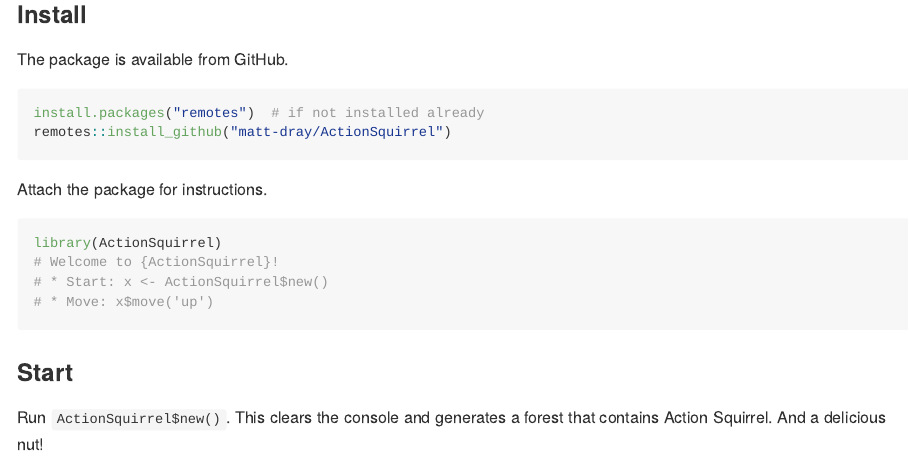
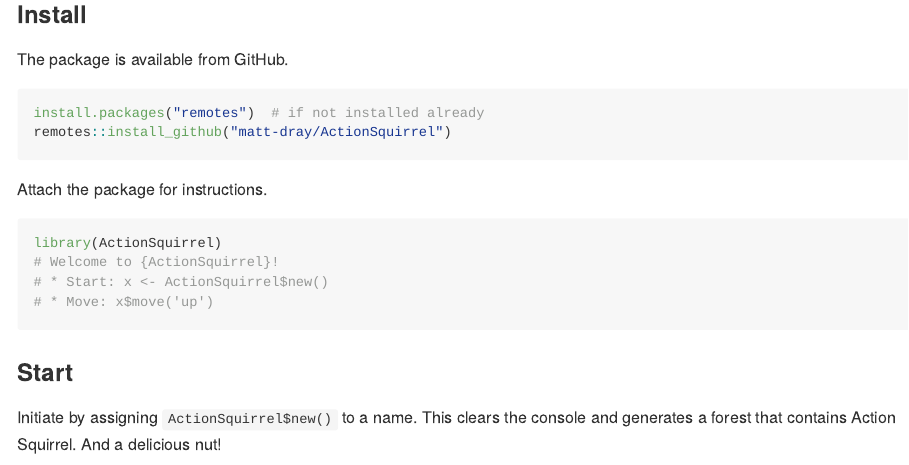
Before and after one commit to matt-dray/ActionSquirrel, an R Markdown document (README.Rmd): the page in a window 1100 px wide, from 260 px down. The pictures show the output file README.md that the author committed with the source, drawn offline in the style of GitHub; badge pictures from the web are left out.

Commit message:
Clarify slightly the start process in the README

````diff
--- a/README.Rmd
+++ b/README.Rmd
@@ -41,7 +41,7 @@
 
 ### Start
 
-Run `ActionSquirrel$new()`. This clears the console and generates a forest that contains Action Squirrel. And a delicious nut!
+Initiate by assigning `ActionSquirrel$new()` to a name. This clears the console and generates a forest that contains Action Squirrel. And a delicious nut!
 
 ```{r}
 x <- ActionSquirrel$new()
````
Also changed, not shown: README.md.
